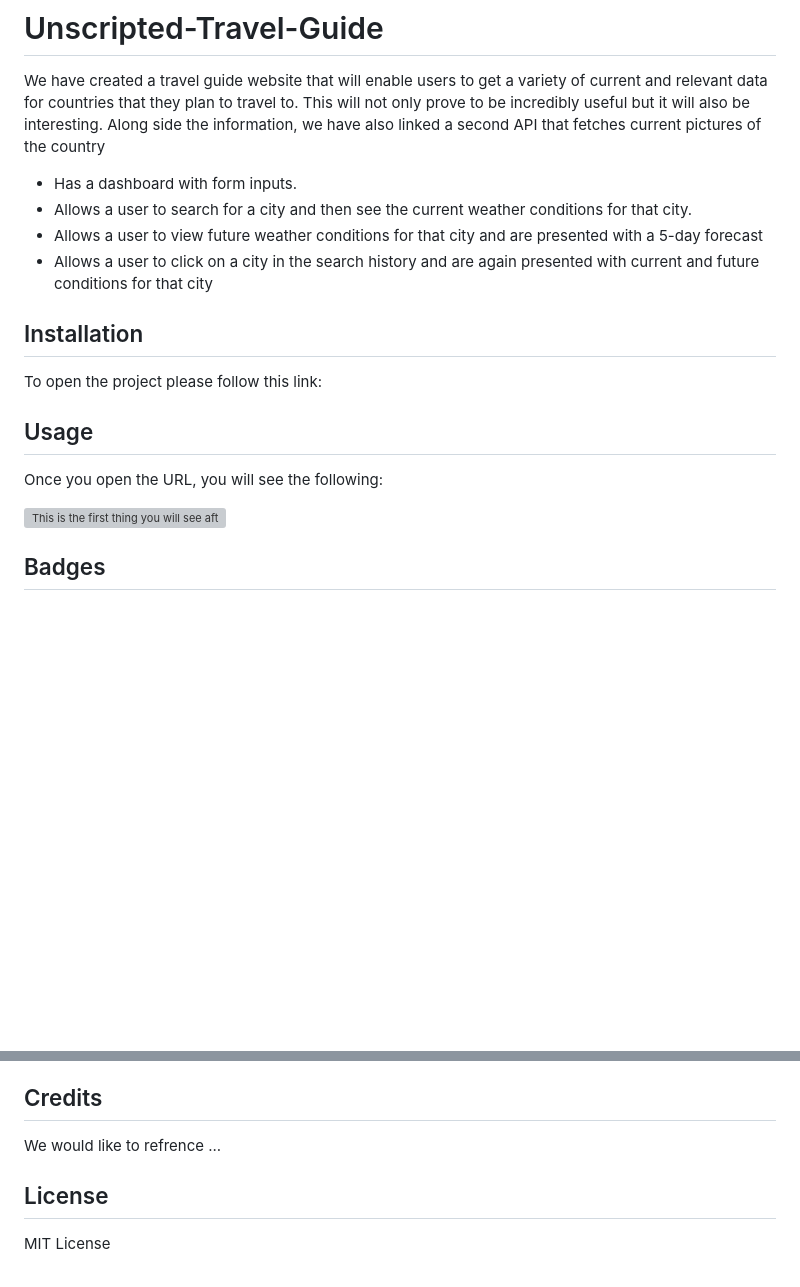
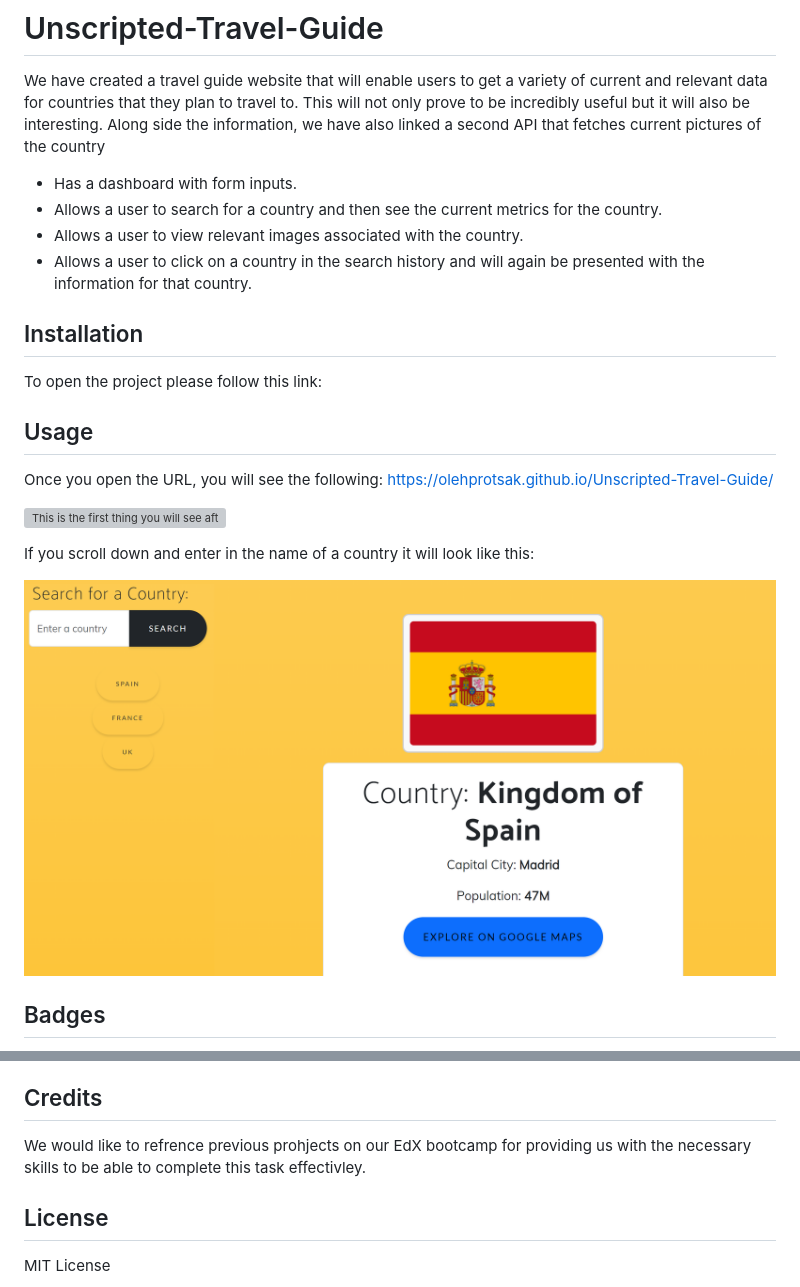
Before and after one commit to OlehProtsak/Unscripted-Travel-Guide, a Markdown page: README.md, 2 parts joined by grey strips. Rendered like a GitHub page; pictures changed too: assets/images/Website.png (added); blank space fills up the shorter version; grey boxes are pictures that could not be loaded.

Commit message:
made changes to the readme, added in screenshots, live links and badges

```diff
--- a/README.md
+++ b/README.md
@@ -3,9 +3,9 @@
 We have created a travel guide website that will enable users to get a variety of current and relevant data for countries that they plan to travel to. This will not only prove to be incredibly useful but it will also be interesting. Along side the information, we have also linked a second API that fetches current pictures of the country
 
 * Has a dashboard with form inputs.
-* Allows a user to search for a city and then see the current weather conditions for that city.
-* Allows a user to view future weather conditions for that city and are presented with a 5-day forecast
-* Allows a user to click on a city in the search history and are again presented with current and future conditions for that city
+* Allows a user to search for a country and then see the current metrics for the country.
+* Allows a user to view relevant images associated with the country.
+* Allows a user to click on a country in the search history and will again be presented with the information for that country.
 
 ## Installation
 
@@ -13,9 +13,13 @@ To open the project please follow this link:
 
 ## Usage
 
-Once you open the URL, you will see the following:
+Once you open the URL, you will see the following: https://olehprotsak.github.io/Unscripted-Travel-Guide/
 
-![This is the first thing you will see after opening the website]()
+![This is the first thing you will see after opening the website](assets/images/Website1.png)
+
+If you scroll down and enter in the name of a country it will look like this:
+
+![This is how it will look after you enter in a country name](assets/images/Website.png)
 
 
 ## Badges
@@ -35,7 +39,7 @@ Once you open the URL, you will see the following:
 
 ## Credits
 
-We would like to refrence ...
+We would like to refrence previous prohjects on our EdX bootcamp for providing us with the necessary skills to be able to complete this task effectivley.
 
 ## License
 
```
Also changed, not shown: other parts of README.md (+3 -3 lines), 1 other file.
